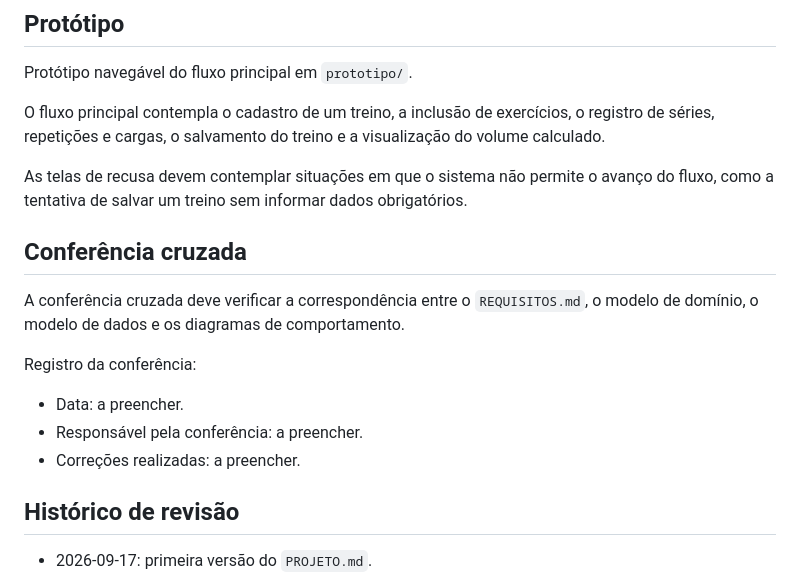
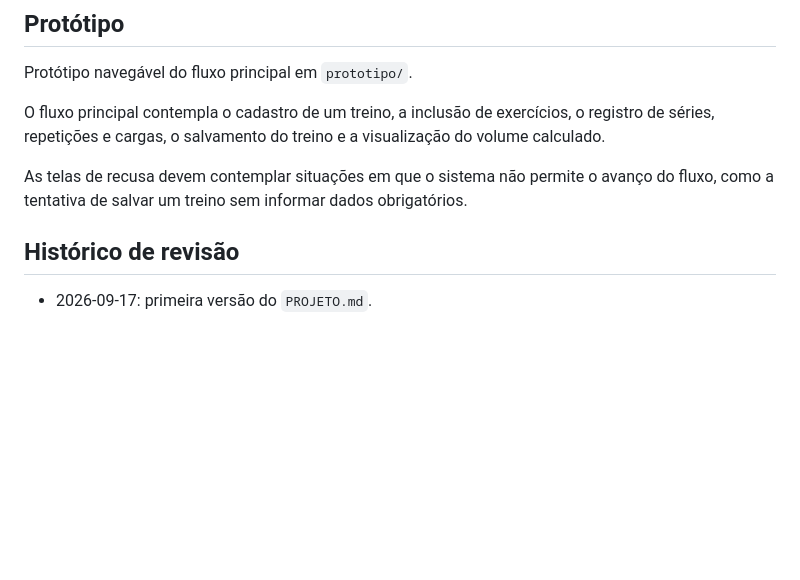
Before and after one commit to luishenriqueanjos/plataforma_saude, a Markdown page: PROJETO.md, the part around the change. Rendered like a GitHub page; blank space fills up the shorter version.

```diff
--- a/PROJETO.md
+++ b/PROJETO.md
@@ -105,15 +105,6 @@ O fluxo principal contempla o cadastro de um treino, a inclusão de exercícios,
 
 As telas de recusa devem contemplar situações em que o sistema não permite o avanço do fluxo, como a tentativa de salvar um treino sem informar dados obrigatórios.
 
-## Conferência cruzada
-
-A conferência cruzada deve verificar a correspondência entre o `REQUISITOS.md`, o modelo de domínio, o modelo de dados e os diagramas de comportamento.
-
-Registro da conferência:
-
-* Data: a preencher.
-* Responsável pela conferência: a preencher.
-* Correções realizadas: a preencher.
 
 ## Histórico de revisão
 
```
